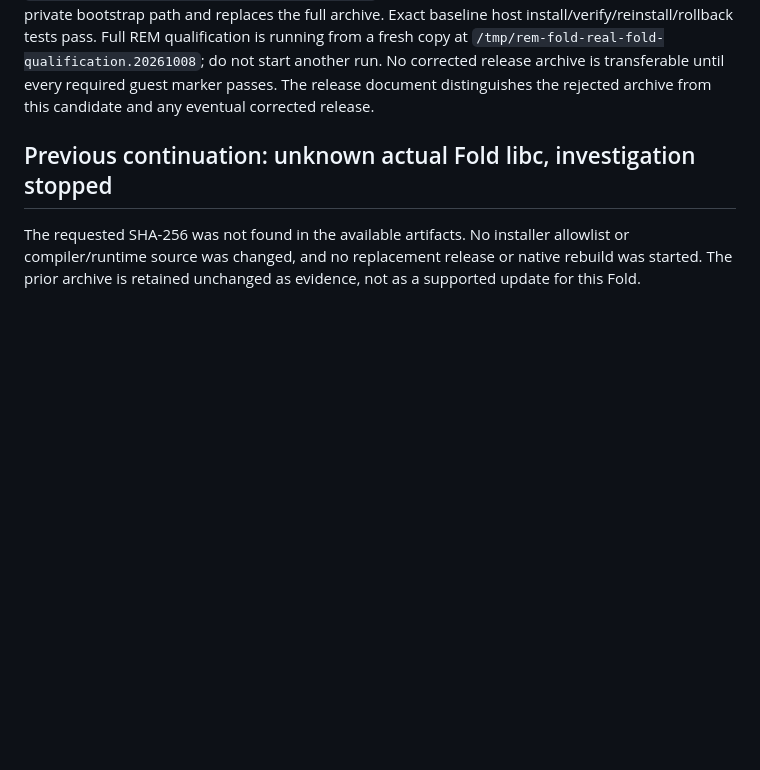
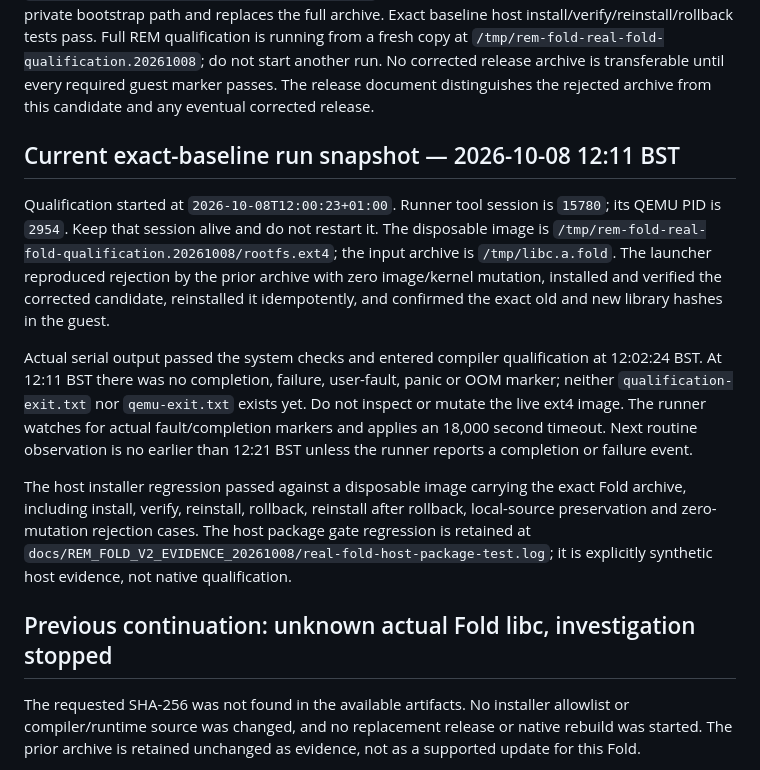
Before and after one commit to rdearman/MyEmulator-qemu, a Markdown page: docs/REM_SESSION_HANDOVER_20261008.md, the part around the change. Drawn GitHub-style; blank space fills up the shorter version.

Commit message:
Record exact Fold qualification run snapshot

```diff
--- a/docs/REM_SESSION_HANDOVER_20261008.md
+++ b/docs/REM_SESSION_HANDOVER_20261008.md
@@ -21,6 +21,32 @@ qualification is running from a fresh copy at
 No corrected release archive is transferable until every required guest
 marker passes. The release document distinguishes the rejected archive from
 this candidate and any eventual corrected release.
+
+## Current exact-baseline run snapshot — 2026-10-08 12:11 BST
+
+Qualification started at `2026-10-08T12:00:23+01:00`. Runner tool session is
+`15780`; its QEMU PID is `2954`. Keep that session alive and do not restart it.
+The disposable image is
+`/tmp/rem-fold-real-fold-qualification.20261008/rootfs.ext4`; the input archive
+is `/tmp/libc.a.fold`. The launcher reproduced rejection by the prior archive
+with zero image/kernel mutation, installed and verified the corrected
+candidate, reinstalled it idempotently, and confirmed the exact old and new
+library hashes in the guest.
+
+Actual serial output passed the system checks and entered compiler
+qualification at 12:02:24 BST. At 12:11 BST there was no completion, failure,
+user-fault, panic or OOM marker; neither `qualification-exit.txt` nor
+`qemu-exit.txt` exists yet. Do not inspect or mutate the live ext4 image. The
+runner watches for actual fault/completion markers and applies an 18,000
+second timeout. Next routine observation is no earlier than 12:21 BST unless
+the runner reports a completion or failure event.
+
+The host installer regression passed against a disposable image carrying the
+exact Fold archive, including install, verify, reinstall, rollback, reinstall
+after rollback, local-source preservation and zero-mutation rejection cases.
+The host package gate regression is retained at
+`docs/REM_FOLD_V2_EVIDENCE_20261008/real-fold-host-package-test.log`; it is
+explicitly synthetic host evidence, not native qualification.
 
 ## Previous continuation: unknown actual Fold libc, investigation stopped
 
```
Also changed, not shown: docs/REM_FOLD_V2_RELEASE_20261008.md (+2 -0 lines), docs/REM_SESSION_CHECKPOINT_20261008.md (+2 -0 lines).
